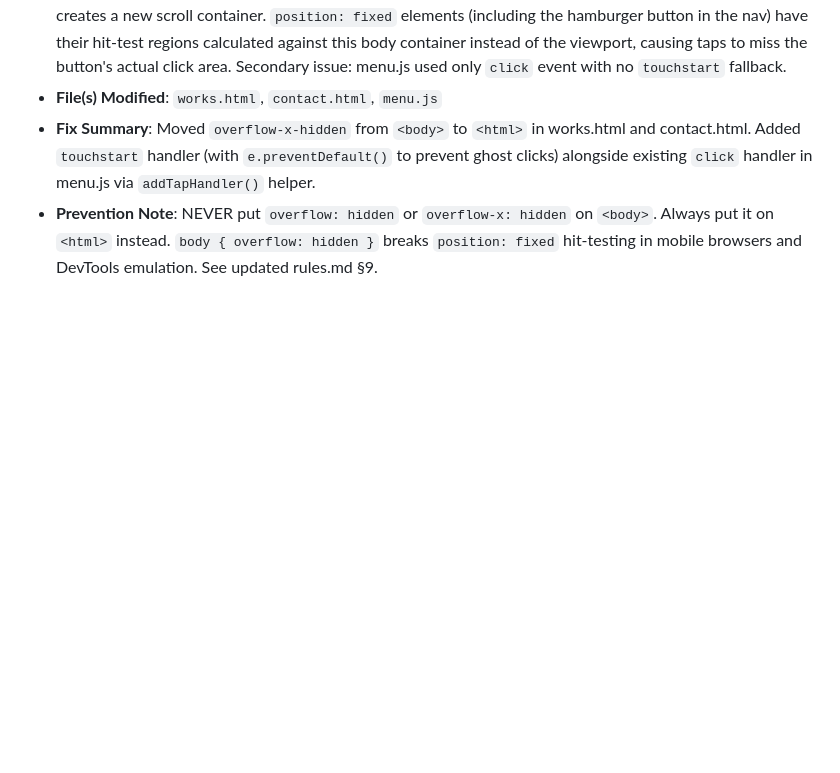
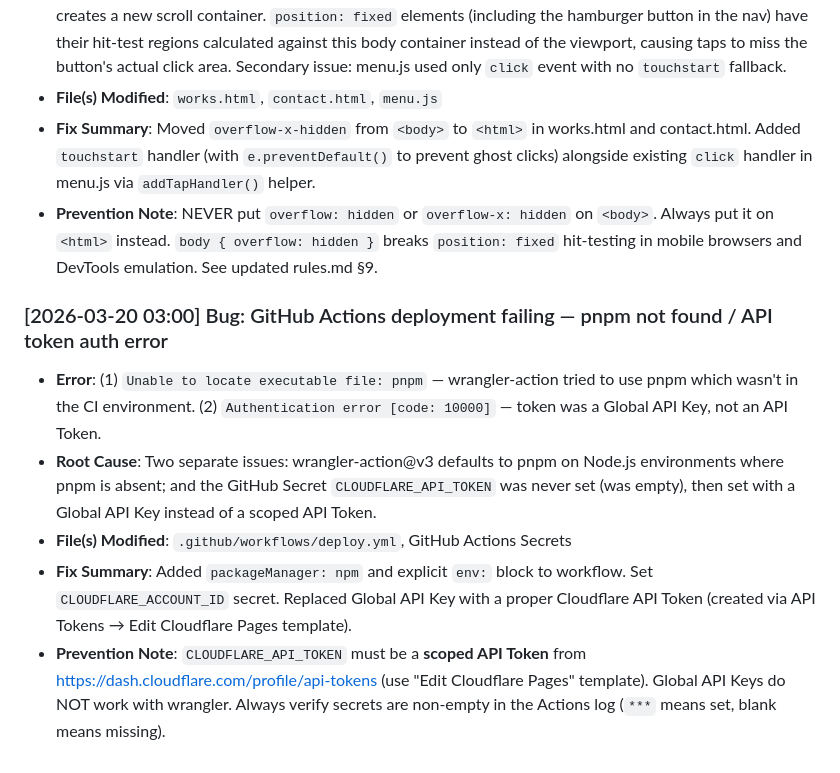
Before and after one commit to azmok/demo-static-mirai-foundry, a Markdown page: .antigravity/bug-history.md, the part around the change. GitHub-like rendering; blank space fills up the shorter version.

Commit message:
[docs] CI/CDデプロイ修復の記録をrules/sessions/bug-historyに追加
Co-Authored-By: Claude Sonnet 4.6 <noreply@anthropic.com>

```diff
--- a/.antigravity/bug-history.md
+++ b/.antigravity/bug-history.md
@@ -33,6 +33,13 @@ Append a new entry immediately after every bug fix — no matter how small.
 - **Fix Summary**: Moved `overflow-x-hidden` from `<body>` to `<html>` in works.html and contact.html. Added `touchstart` handler (with `e.preventDefault()` to prevent ghost clicks) alongside existing `click` handler in menu.js via `addTapHandler()` helper.
 - **Prevention Note**: NEVER put `overflow: hidden` or `overflow-x: hidden` on `<body>`. Always put it on `<html>` instead. `body { overflow: hidden }` breaks `position: fixed` hit-testing in mobile browsers and DevTools emulation. See updated rules.md §9.
 
+### [2026-03-20 03:00] Bug: GitHub Actions deployment failing — pnpm not found / API token auth error
+- **Error**: (1) `Unable to locate executable file: pnpm` — wrangler-action tried to use pnpm which wasn't in the CI environment. (2) `Authentication error [code: 10000]` — token was a Global API Key, not an API Token.
+- **Root Cause**: Two separate issues: wrangler-action@v3 defaults to pnpm on Node.js environments where pnpm is absent; and the GitHub Secret `CLOUDFLARE_API_TOKEN` was never set (was empty), then set with a Global API Key instead of a scoped API Token.
+- **File(s) Modified**: `.github/workflows/deploy.yml`, GitHub Actions Secrets
+- **Fix Summary**: Added `packageManager: npm` and explicit `env:` block to workflow. Set `CLOUDFLARE_ACCOUNT_ID` secret. Replaced Global API Key with a proper Cloudflare API Token (created via API Tokens → Edit Cloudflare Pages template).
+- **Prevention Note**: `CLOUDFLARE_API_TOKEN` must be a **scoped API Token** from https://dash.cloudflare.com/profile/api-tokens (use "Edit Cloudflare Pages" template). Global API Keys do NOT work with wrangler. Always verify secrets are non-empty in the Actions log (`***` means set, blank means missing).
+
 <!-- No entries yet. Add entries in the format below as bugs are discovered and fixed. -->
 
 <!--
```
Also changed, not shown: .antigravity/rules.md (+12 -0 lines), .antigravity/sessions.md (+7 -0 lines).
